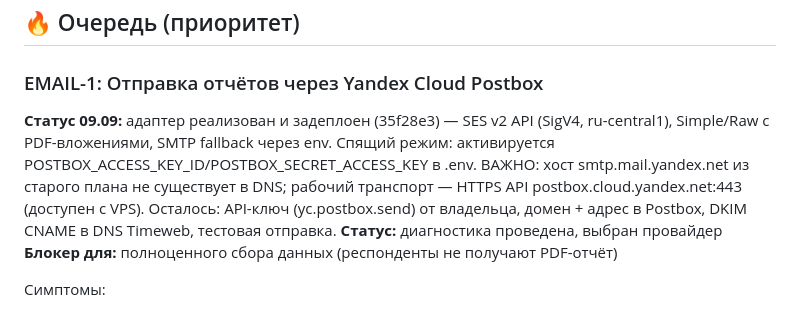
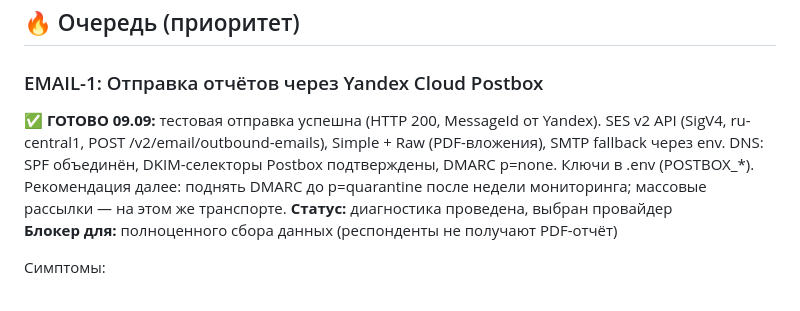
Before and after one commit to smprobe-blip/AI-Maturity-Platform, a Markdown page: MASTER_BACKLOG.md, the part around the change. Rendered like a GitHub page.

Commit message:
backlog: EMAIL-1 выполнено — Postbox тестовая отправка успешна

```diff
--- a/MASTER_BACKLOG.md
+++ b/MASTER_BACKLOG.md
@@ -35,7 +35,7 @@
 ## 🔥 Очередь (приоритет)
 
 ### EMAIL-1: Отправка отчётов через Yandex Cloud Postbox
-**Статус 09.09:** адаптер реализован и задеплоен (35f28e3) — SES v2 API (SigV4, ru-central1), Simple/Raw с PDF-вложениями, SMTP fallback через env. Спящий режим: активируется POSTBOX_ACCESS_KEY_ID/POSTBOX_SECRET_ACCESS_KEY в .env. ВАЖНО: хост smtp.mail.yandex.net из старого плана не существует в DNS; рабочий транспорт — HTTPS API postbox.cloud.yandex.net:443 (доступен с VPS). Осталось: API-ключ (yc.postbox.send) от владельца, домен + адрес в Postbox, DKIM CNAME в DNS Timeweb, тестовая отправка.
+**✅ ГОТОВО 09.09:** тестовая отправка успешна (HTTP 200, MessageId от Yandex). SES v2 API (SigV4, ru-central1, POST /v2/email/outbound-emails), Simple + Raw (PDF-вложения), SMTP fallback через env. DNS: SPF объединён, DKIM-селекторы Postbox подтверждены, DMARC p=none. Ключи в .env (POSTBOX_*). Рекомендация далее: поднять DMARC до p=quarantine после недели мониторинга; массовые рассылки — на этом же транспорте.
 **Статус:** диагностика проведена, выбран провайдер
 **Блокер для:** полноценного сбора данных (респонденты не получают PDF-отчёт)
 
```
